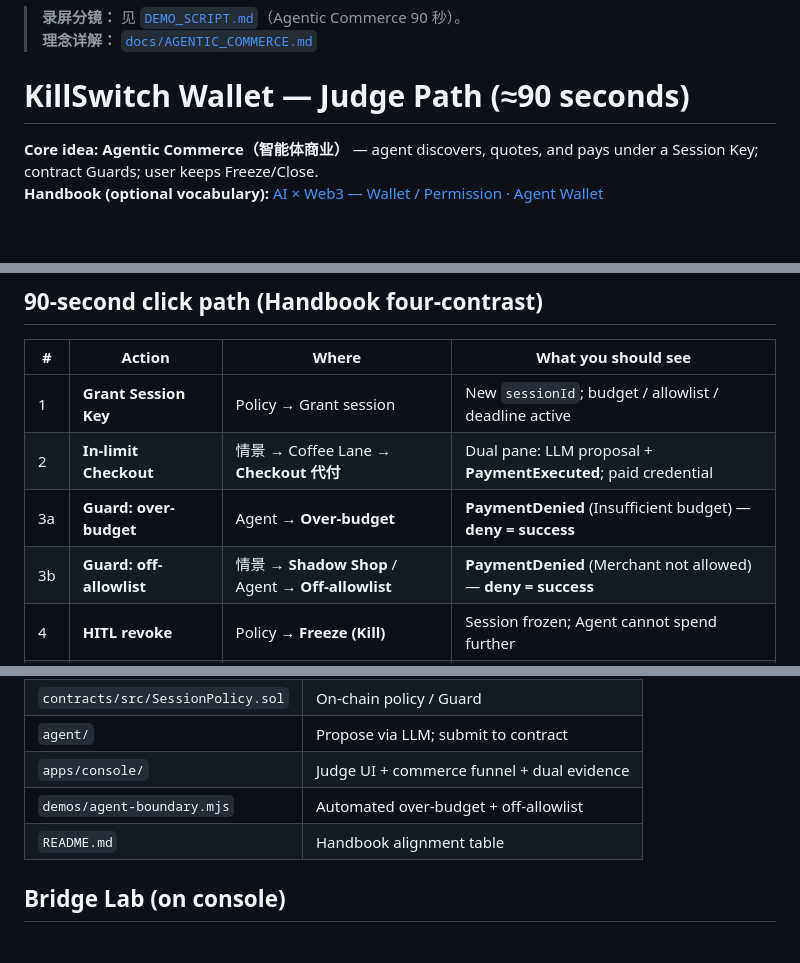
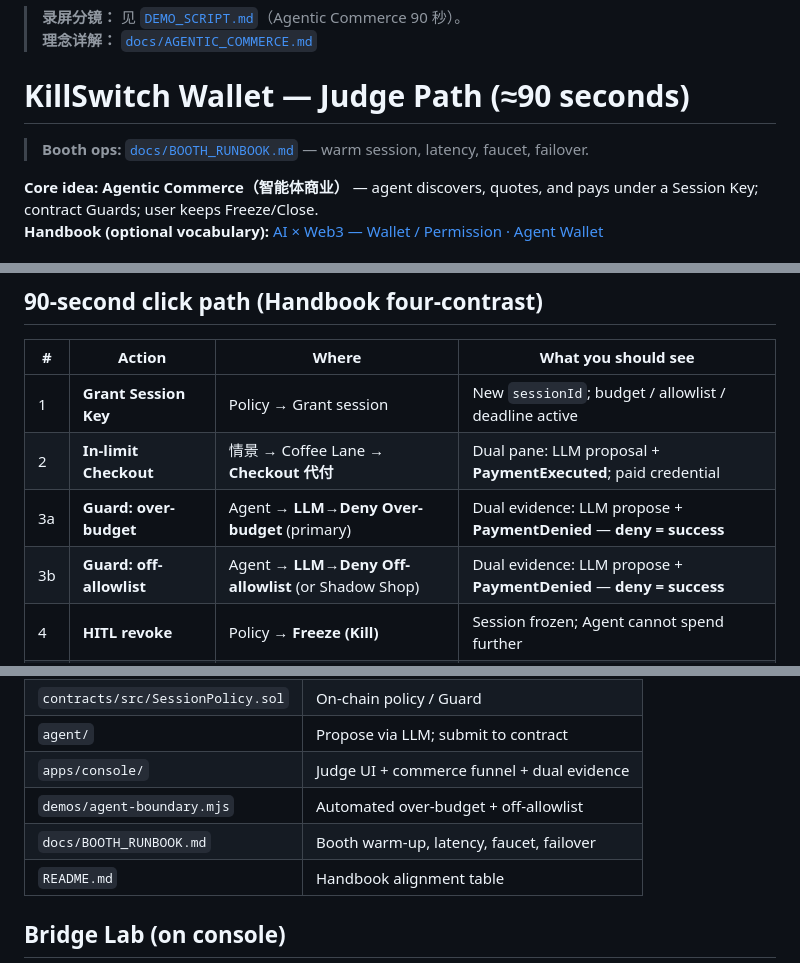
Before and after one commit to rectinajh/killswitch-wallet, a Markdown page: JUDGE.md, 3 parts joined by grey strips. Drawn GitHub-style; blank space fills up the shorter version.

Commit message:
JUDGE: booth runbook link; LLM→Deny as primary Guard demo

```diff
--- a/JUDGE.md
+++ b/JUDGE.md
@@ -2,6 +2,8 @@
 > **理念详解：** [`docs/AGENTIC_COMMERCE.md`](docs/AGENTIC_COMMERCE.md)
 
 # KillSwitch Wallet — Judge Path (≈90 seconds)
+
+> **Booth ops:** [`docs/BOOTH_RUNBOOK.md`](docs/BOOTH_RUNBOOK.md) — warm session, latency, faucet, failover.
 
 **Core idea:** **Agentic Commerce（智能体商业）** — agent discovers, quotes, and pays under a Session Key; contract Guards; user keeps Freeze/Close.
 **Handbook (optional vocabulary):** [AI × Web3 — Wallet / Permission · Agent Wallet](https://aiweb3.school/zh/handbook/)
@@ -61,8 +63,8 @@ RUN_AGENT_BOUNDARY=1 ./demos/run-all.sh   # includes LLM→contract deny paths
 |---|--------|--------|---------------------|
 | 1 | **Grant Session Key** | Policy → Grant session | New `sessionId`; budget / allowlist / deadline active |
 | 2 | **In-limit Checkout** | 情景 → Coffee Lane → **Checkout 代付** | Dual pane: LLM proposal + **PaymentExecuted**; paid credential |
-| 3a | **Guard: over-budget** | Agent → **Over-budget** | **PaymentDenied** (Insufficient budget) — **deny = success** |
-| 3b | **Guard: off-allowlist** | 情景 → **Shadow Shop** / Agent → **Off-allowlist** | **PaymentDenied** (Merchant not allowed) — **deny = success** |
+| 3a | **Guard: over-budget** | Agent → **LLM→Deny Over-budget** (primary) | Dual evidence: LLM propose + **PaymentDenied** — **deny = success** |
+| 3b | **Guard: off-allowlist** | Agent → **LLM→Deny Off-allowlist** (or Shadow Shop) | Dual evidence: LLM propose + **PaymentDenied** — **deny = success** |
 | 4 | **HITL revoke** | Policy → **Freeze (Kill)** | Session frozen; Agent cannot spend further |
 | 4b | **Close / refund** (optional) | Policy → **Close / 退款** | Session closed; remaining budget refunded to owner |
 
@@ -93,6 +95,7 @@ Narrative strip on the console maps: **Session Key · Policy · Guard · HITL**
 | `agent/` | Propose via LLM; submit to contract |
 | `apps/console/` | Judge UI + commerce funnel + dual evidence |
 | `demos/agent-boundary.mjs` | Automated over-budget + off-allowlist |
+| `docs/BOOTH_RUNBOOK.md` | Booth warm-up, latency, faucet, failover |
 | `README.md` | Handbook alignment table |
 
 ## Bridge Lab (on console)
```
